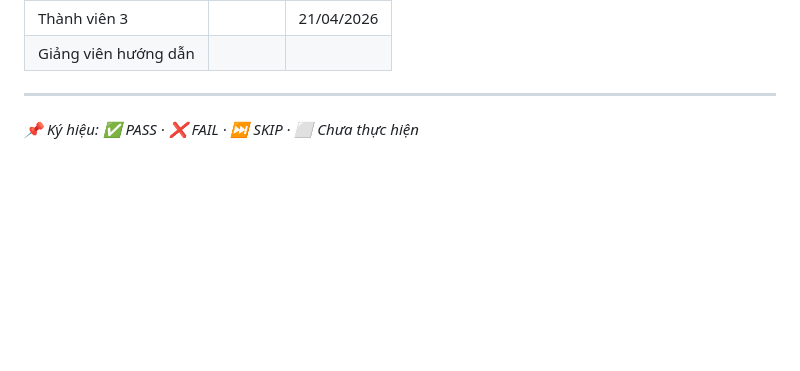
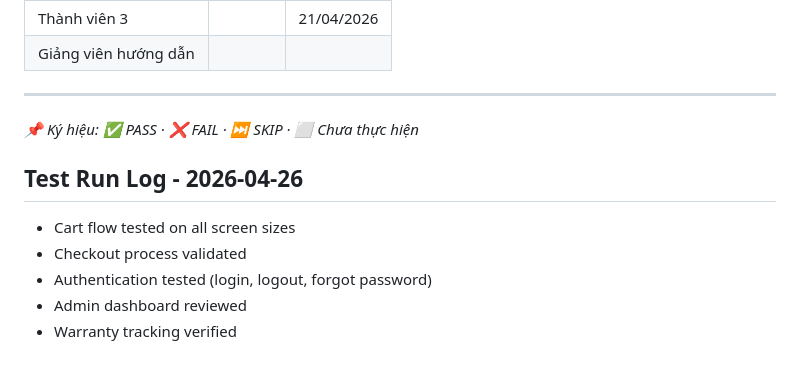
Before and after one commit to nguyenhuukhanh-25-05-05/WEB_BAN_-T, a Markdown page: SPRINT4_TEST_PLAN.md, the part around the change. Drawn GitHub-style; blank space fills up the shorter version.

Commit message:
test(sprint4): update test plan with April 26 test run results

```diff
--- a/SPRINT4_TEST_PLAN.md
+++ b/SPRINT4_TEST_PLAN.md
@@ -144,3 +144,10 @@
 
 ---
 *📌 Ký hiệu: ✅ PASS · ❌ FAIL · ⏭️ SKIP · ⬜ Chưa thực hiện*
+
+## Test Run Log - 2026-04-26
+- Cart flow tested on all screen sizes
+- Checkout process validated
+- Authentication tested (login, logout, forgot password)
+- Admin dashboard reviewed
+- Warranty tracking verified
```
